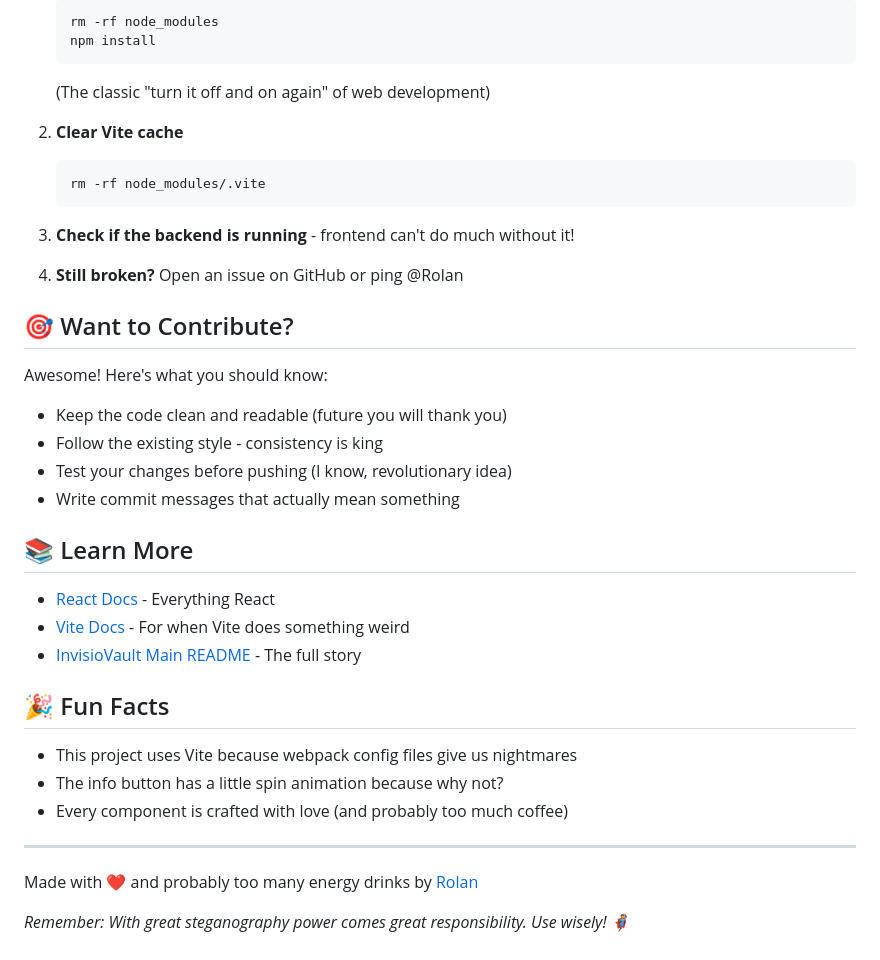
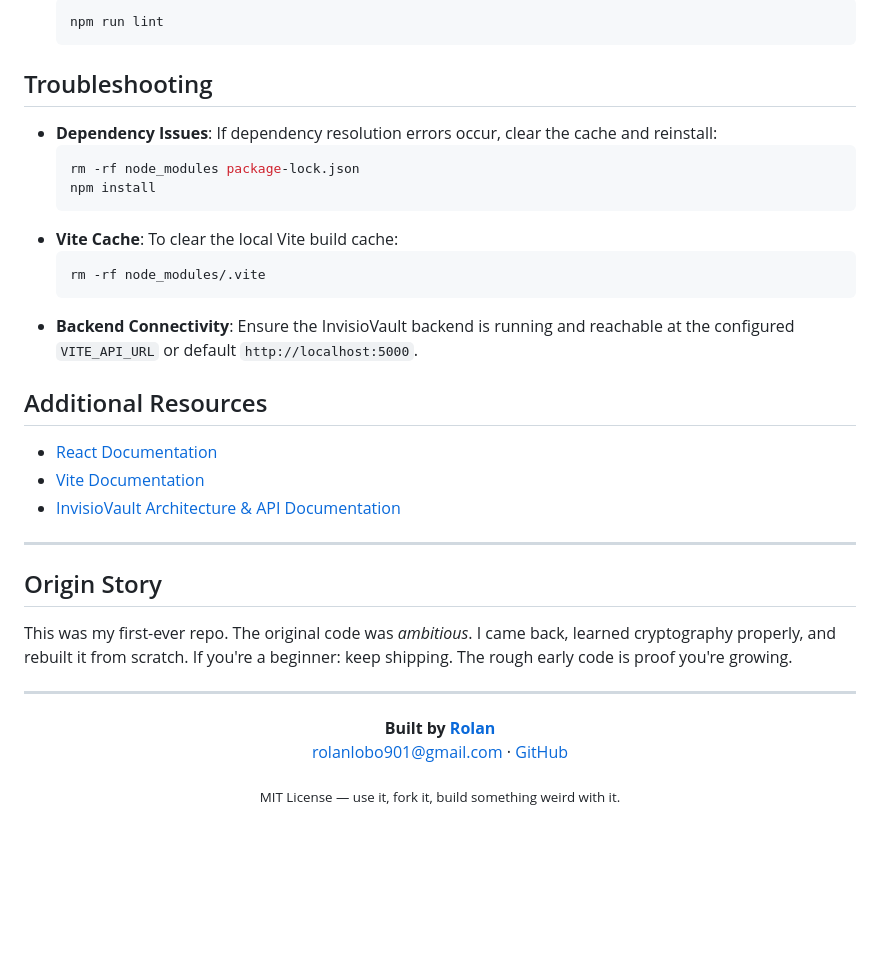
Before and after one commit to Mrtracker-new/InvisioVault, a Markdown page: frontend/README.md, the part around one of its changes. Rendered like a GitHub page; blank space fills up the shorter version.

````diff
--- a/frontend/README.md
+++ b/frontend/README.md
@@ -74,41 +73,37 @@ Don't panic! Try these:
    ```bash
-   rm -rf node_modules
-   npm install
-   ```
-   (The classic "turn it off and on again" of web development)
-
-2. **Clear Vite cache**
-   ```bash
-   rm -rf node_modules/.vite
+   npm run lint
    ```
 
-3. **Check if the backend is running** - frontend can't do much without it!
+## Troubleshooting
 
-4. **Still broken?** Open an issue on GitHub or ping @Rolan
+- **Dependency Issues**: If dependency resolution errors occur, clear the cache and reinstall:
+  ```bash
+  rm -rf node_modules package-lock.json
+  npm install
+  ```
+- **Vite Cache**: To clear the local Vite build cache:
+  ```bash
+  rm -rf node_modules/.vite
+  ```
+- **Backend Connectivity**: Ensure the InvisioVault backend is running and reachable at the configured `VITE_API_URL` or default `http://localhost:5000`.
 
-## 🎯 Want to Contribute?
+## Additional Resources
 
-Awesome! Here's what you should know:
-
-- Keep the code clean and readable (future you will thank you)
-- Follow the existing style - consistency is king
-- Test your changes before pushing (I know, revolutionary idea)
-- Write commit messages that actually mean something
-
-## 📚 Learn More
-
-- [React Docs](https://react.dev) - Everything React
-- [Vite Docs](https://vite.dev) - For when Vite does something weird
-- [InvisioVault Main README](../README.md) - The full story
-
-## 🎉 Fun Facts
-
-- This project uses Vite because webpack config files give us nightmares
-- The info button has a little spin animation because why not?
-- Every component is crafted with love (and probably too much coffee)
+- [React Documentation](https://react.dev)
+- [Vite Documentation](https://vite.dev)
+- [InvisioVault Architecture & API Documentation](../README.md)
 
 ---
 
-Made with ❤️ and probably too many energy drinks by [Rolan](https://rolan-rnr.netlify.app/)
+## Origin Story
 
-*Remember: With great steganography power comes great responsibility. Use wisely!* 🦸
+This was my first-ever repo. The original code was *ambitious*. I came back, learned cryptography properly, and rebuilt it from scratch. If you're a beginner: keep shipping. The rough early code is proof you're growing.
+
+---
+
+<p align="center">
+  <strong>Built by <a href="https://rolan-rnr.netlify.app/">Rolan</a></strong><br/>
+  <a href="mailto:rolanlobo901@gmail.com">rolanlobo901@gmail.com</a> · <a href="https://github.com/Mrtracker-new">GitHub</a>
+</p>
+
+<p align="center"><sub>MIT License — use it, fork it, build something weird with it.</sub></p>
````
Also changed, not shown: other parts of frontend/README.md (+43 -44 lines).
